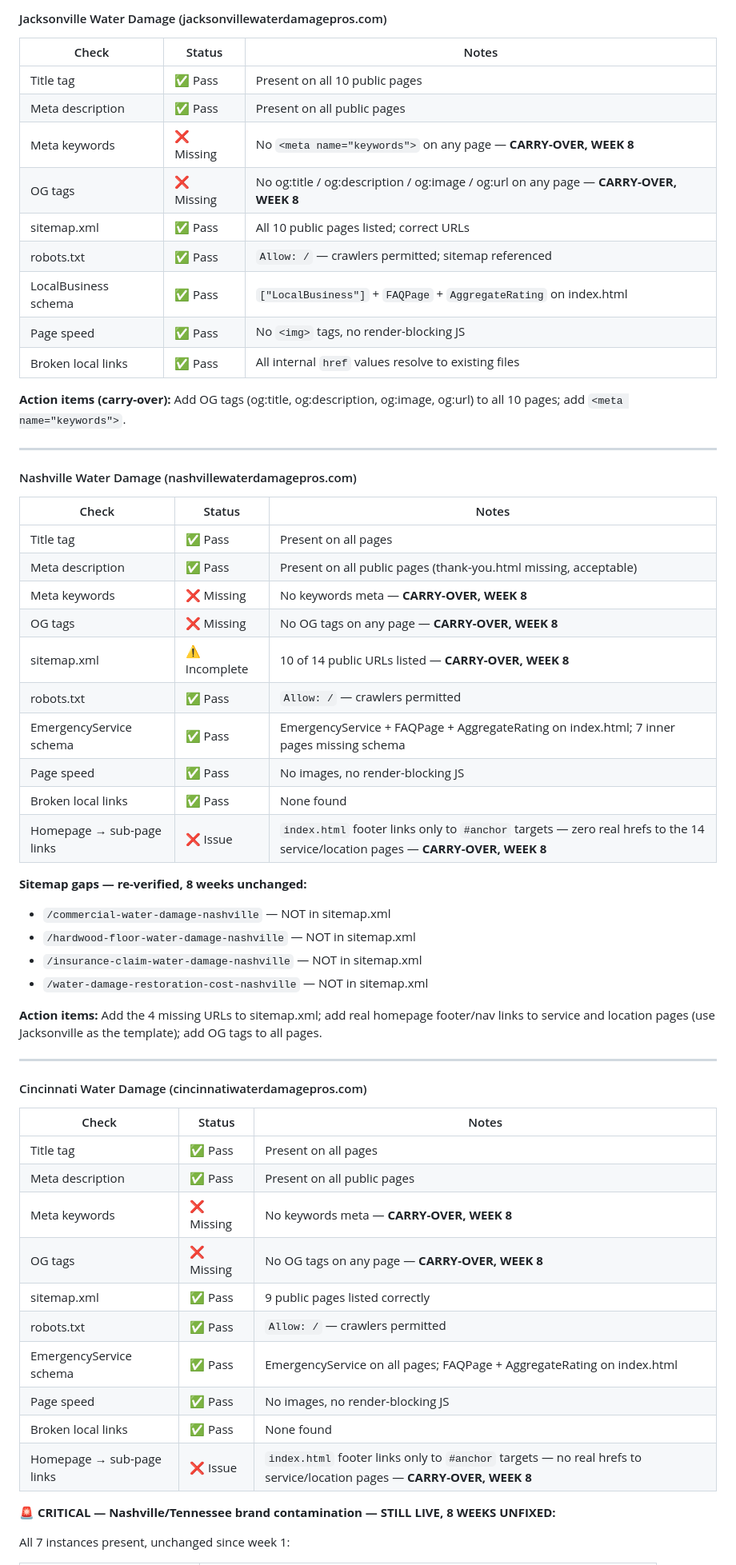
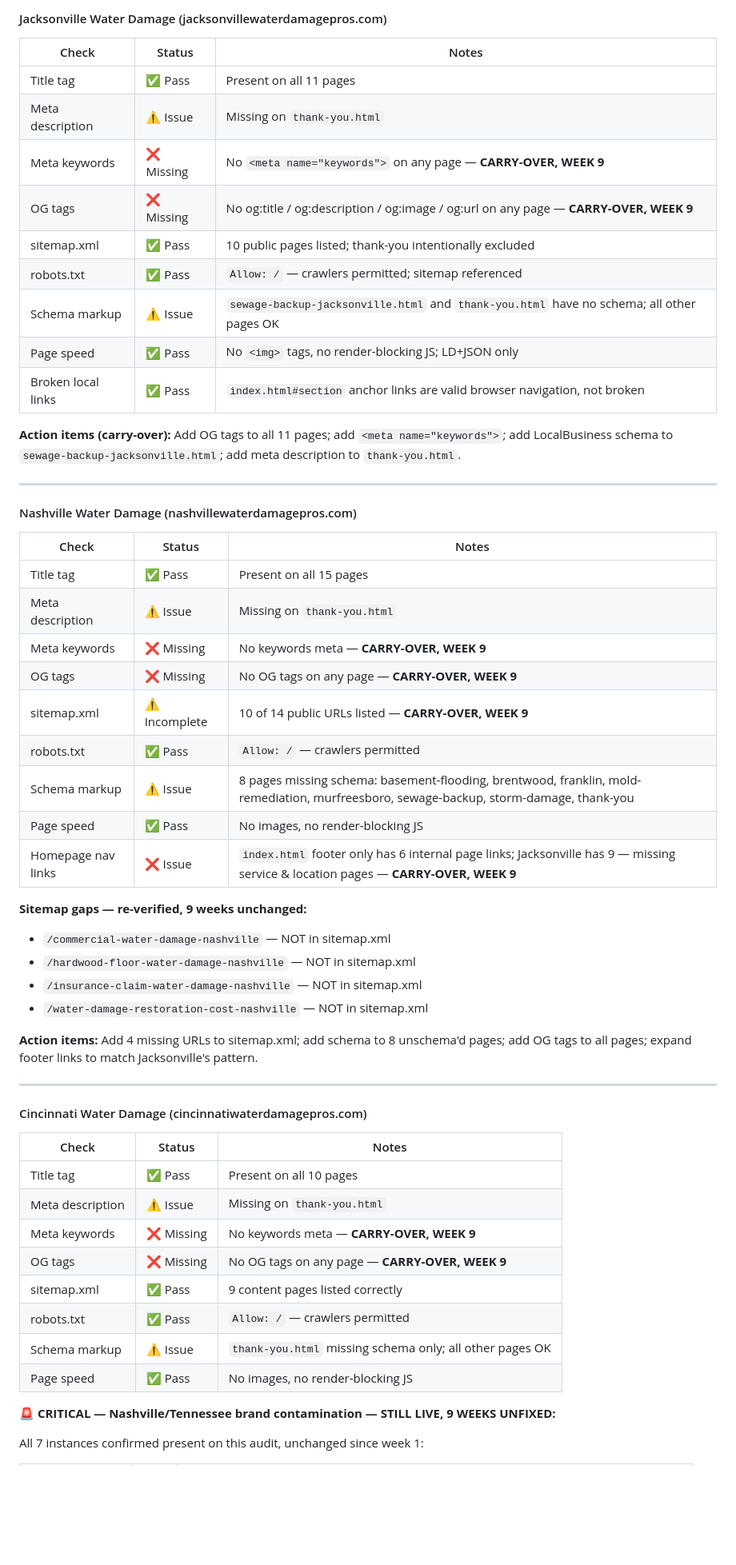
Before and after one commit to ChristianBrown1989/inboundai-site-, a Markdown page: WEEKLY-REPORT.md, the part around one of its changes. Shown at 80% size. GitHub-like rendering; blank space fills up the shorter version.

Commit message:
chore: weekly master report 2026-07-19
Co-Authored-By: Claude Sonnet 4.6 <noreply@anthropic.com>
Claude-Session: https://claude.ai/code/session_013dkY36GWvKm4T9F6NddAcn

```diff
--- a/WEEKLY-REPORT.md
+++ b/WEEKLY-REPORT.md
@@ -12,17 +12,17 @@
 
 | Check | Status | Notes |
 |-------|--------|-------|
-| Title tag | ✅ Pass | Present on all 10 public pages |
-| Meta description | ✅ Pass | Present on all public pages |
-| Meta keywords | ❌ Missing | No `<meta name="keywords">` on any page — **CARRY-OVER, WEEK 8** |
-| OG tags | ❌ Missing | No og:title / og:description / og:image / og:url on any page — **CARRY-OVER, WEEK 8** |
-| sitemap.xml | ✅ Pass | All 10 public pages listed; correct URLs |
+| Title tag | ✅ Pass | Present on all 11 pages |
+| Meta description | ⚠️ Issue | Missing on `thank-you.html` |
+| Meta keywords | ❌ Missing | No `<meta name="keywords">` on any page — **CARRY-OVER, WEEK 9** |
+| OG tags | ❌ Missing | No og:title / og:description / og:image / og:url on any page — **CARRY-OVER, WEEK 9** |
+| sitemap.xml | ✅ Pass | 10 public pages listed; thank-you intentionally excluded |
 | robots.txt | ✅ Pass | `Allow: /` — crawlers permitted; sitemap referenced |
-| LocalBusiness schema | ✅ Pass | `["LocalBusiness"]` + `FAQPage` + `AggregateRating` on index.html |
-| Page speed | ✅ Pass | No `<img>` tags, no render-blocking JS |
-| Broken local links | ✅ Pass | All internal `href` values resolve to existing files |
+| Schema markup | ⚠️ Issue | `sewage-backup-jacksonville.html` and `thank-you.html` have no schema; all other pages OK |
+| Page speed | ✅ Pass | No `<img>` tags, no render-blocking JS; LD+JSON only |
+| Broken local links | ✅ Pass | `index.html#section` anchor links are valid browser navigation, not broken |
 
-**Action items (carry-over):** Add OG tags (og:title, og:description, og:image, og:url) to all 10 pages; add `<meta name="keywords">`.
+**Action items (carry-over):** Add OG tags to all 11 pages; add `<meta name="keywords">`; add LocalBusiness schema to `sewage-backup-jacksonville.html`; add meta description to `thank-you.html`.
 
 ---
 
@@ -30,24 +30,23 @@
 
 | Check | Status | Notes |
 |-------|--------|-------|
-| Title tag | ✅ Pass | Present on all pages |
-| Meta description | ✅ Pass | Present on all public pages (thank-you.html missing, acceptable) |
-| Meta keywords | ❌ Missing | No keywords meta — **CARRY-OVER, WEEK 8** |
-| OG tags | ❌ Missing | No OG tags on any page — **CARRY-OVER, WEEK 8** |
-| sitemap.xml | ⚠️ Incomplete | 10 of 14 public URLs listed — **CARRY-OVER, WEEK 8** |
+| Title tag | ✅ Pass | Present on all 15 pages |
+| Meta description | ⚠️ Issue | Missing on `thank-you.html` |
+| Meta keywords | ❌ Missing | No keywords meta — **CARRY-OVER, WEEK 9** |
+| OG tags | ❌ Missing | No OG tags on any page — **CARRY-OVER, WEEK 9** |
+| sitemap.xml | ⚠️ Incomplete | 10 of 14 public URLs listed — **CARRY-OVER, WEEK 9** |
 | robots.txt | ✅ Pass | `Allow: /` — crawlers permitted |
-| EmergencyService schema | ✅ Pass | EmergencyService + FAQPage + AggregateRating on index.html; 7 inner pages missing schema |
+| Schema markup | ⚠️ Issue | 8 pages missing schema: basement-flooding, brentwood, franklin, mold-remediation, murfreesboro, sewage-backup, storm-damage, thank-you |
 | Page speed | ✅ Pass | No images, no render-blocking JS |
-| Broken local links | ✅ Pass | None found |
-| Homepage → sub-page links | ❌ Issue | `index.html` footer links only to `#anchor` targets — zero real hrefs to the 14 service/location pages — **CARRY-OVER, WEEK 8** |
+| Homepage nav links | ❌ Issue | `index.html` footer only has 6 internal page links; Jacksonville has 9 — missing service & location pages — **CARRY-OVER, WEEK 9** |
 
-**Sitemap gaps — re-verified, 8 weeks unchanged:**
+**Sitemap gaps — re-verified, 9 weeks unchanged:**
 - `/commercial-water-damage-nashville` — NOT in sitemap.xml
 - `/hardwood-floor-water-damage-nashville` — NOT in sitemap.xml
 - `/insurance-claim-water-damage-nashville` — NOT in sitemap.xml
 - `/water-damage-restoration-cost-nashville` — NOT in sitemap.xml
 
-**Action items:** Add the 4 missing URLs to sitemap.xml; add real homepage footer/nav links to service and location pages (use Jacksonville as the template); add OG tags to all pages.
+**Action items:** Add 4 missing URLs to sitemap.xml; add schema to 8 unschema'd pages; add OG tags to all pages; expand footer links to match Jacksonville's pattern.
 
 ---
 
@@ -55,18 +54,16 @@
 
 | Check | Status | Notes |
 |-------|--------|-------|
-| Title tag | ✅ Pass | Present on all pages |
-| Meta description | ✅ Pass | Present on all public pages |
-| Meta keywords | ❌ Missing | No keywords meta — **CARRY-OVER, WEEK 8** |
-| OG tags | ❌ Missing | No OG tags on any page — **CARRY-OVER, WEEK 8** |
-| sitemap.xml | ✅ Pass | 9 public pages listed correctly |
+| Title tag | ✅ Pass | Present on all 10 pages |
+| Meta description | ⚠️ Issue | Missing on `thank-you.html` |
+| Meta keywords | ❌ Missing | No keywords meta — **CARRY-OVER, WEEK 9** |
+| OG tags | ❌ Missing | No OG tags on any page — **CARRY-OVER, WEEK 9** |
+| sitemap.xml | ✅ Pass | 9 content pages listed correctly |
 | robots.txt | ✅ Pass | `Allow: /` — crawlers permitted |
-| EmergencyService schema | ✅ Pass | EmergencyService on all pages; FAQPage + AggregateRating on index.html |
+| Schema markup | ⚠️ Issue | `thank-you.html` missing schema only; all other pages OK |
 | Page speed | ✅ Pass | No images, no render-blocking JS |
-| Broken local links | ✅ Pass | None found |
-| Homepage → sub-page links | ❌ Issue | `index.html` footer links only to `#anchor` targets — no real hrefs to service/location pages — **CARRY-OVER, WEEK 8** |
 
-**🚨 CRITICAL — Nashville/Tennessee brand contamination — STILL LIVE, 8 WEEKS UNFIXED:**
+**🚨 CRITICAL — Nashville/Tennessee brand contamination — STILL LIVE, 9 WEEKS UNFIXED:**
 
-All 7 instances present, unchanged since week 1:
+All 7 instances confirmed present on this audit, unchanged since week 1:
 
```
Also changed, not shown: other parts of WEEKLY-REPORT.md (+58 -61 lines).
